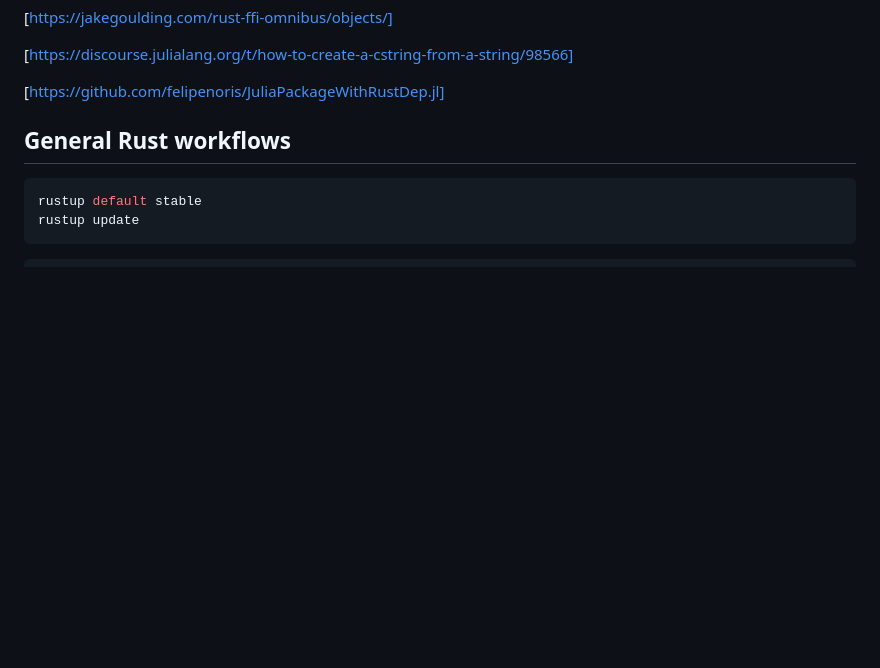
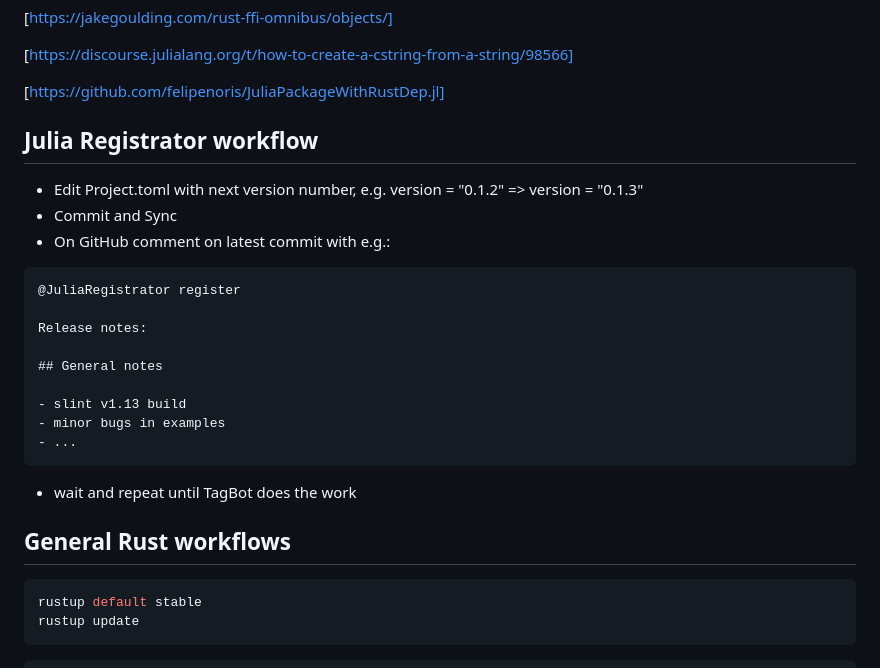
Before and after one commit to oheil/Slint.jl, a Markdown page: deps/README.md, the part around the change. Rendered like a GitHub page; blank space fills up the shorter version.

Commit message:
add Registrator info

````diff
--- a/deps/README.md
+++ b/deps/README.md
@@ -17,6 +17,26 @@
 [https://discourse.julialang.org/t/how-to-create-a-cstring-from-a-string/98566]
 
 [https://github.com/felipenoris/JuliaPackageWithRustDep.jl]
+
+## Julia Registrator workflow
+
+- Edit Project.toml with next version number, e.g. version = "0.1.2" => version = "0.1.3"
+- Commit and Sync
+- On GitHub comment on latest commit with e.g.:
+
+```
+@JuliaRegistrator register
+
+Release notes:
+
+## General notes
+
+- slint v1.13 build
+- minor bugs in examples
+- ...
+```
+
+- wait and repeat until TagBot does the work
 
 ## General Rust workflows
 
````
